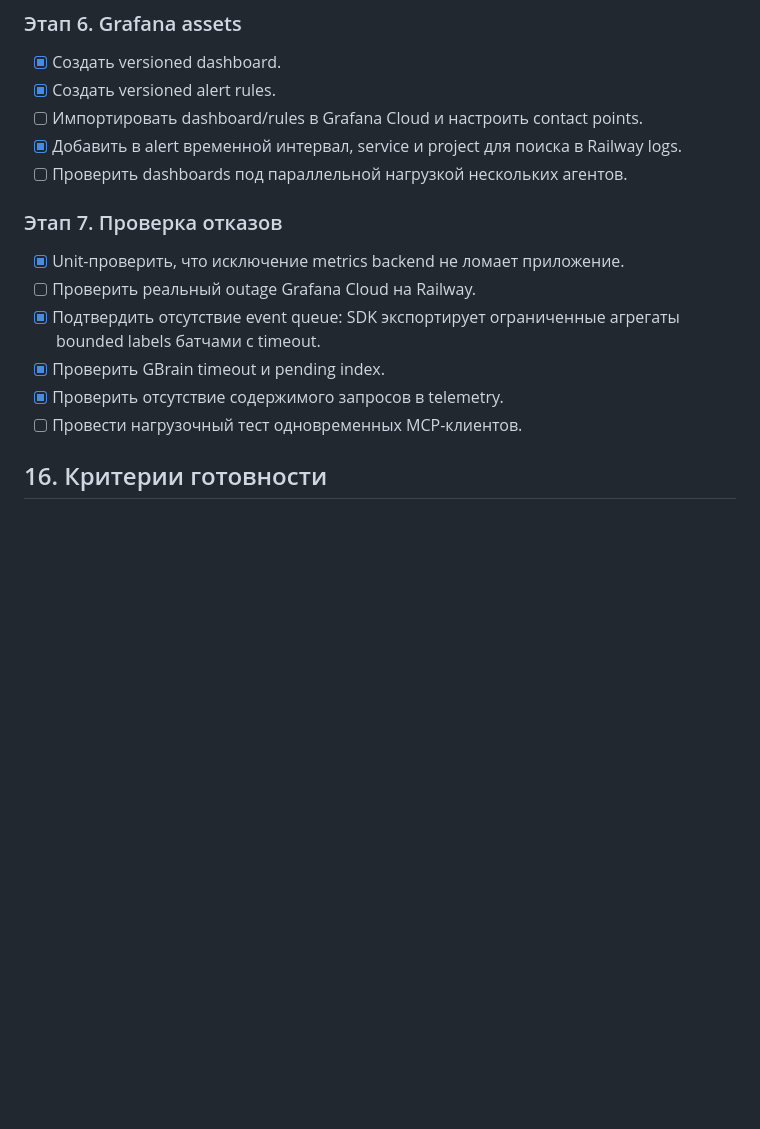
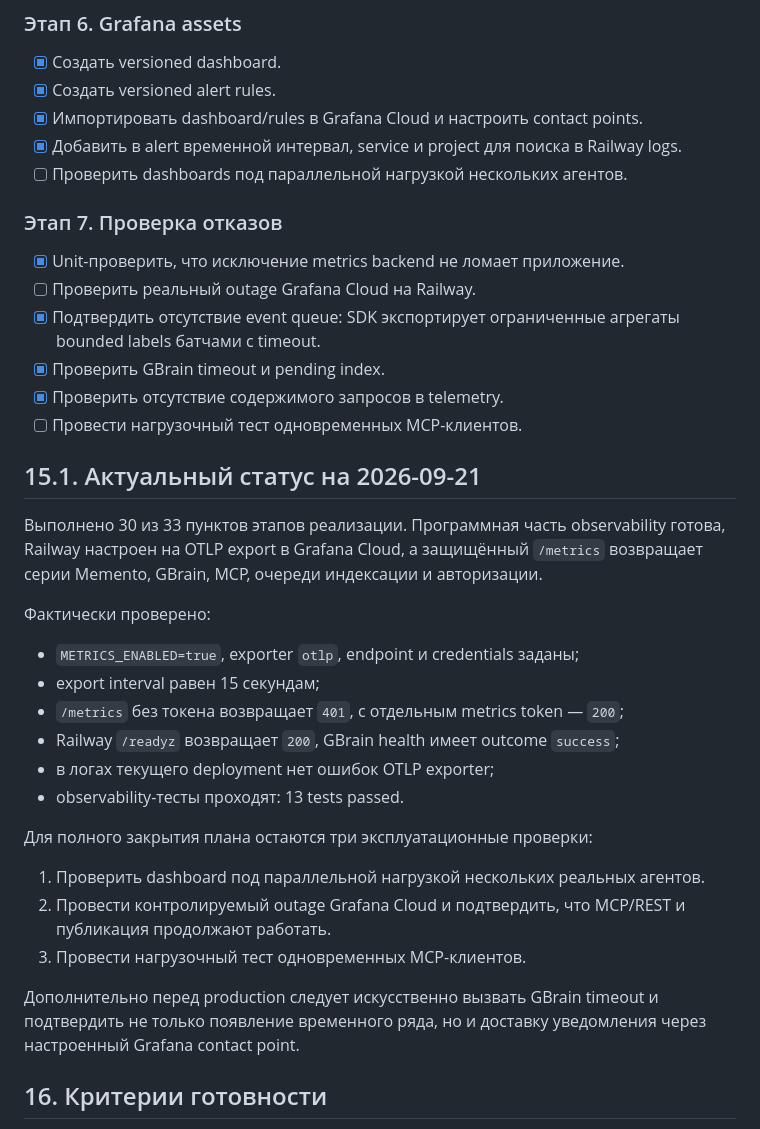
Before and after one commit to Gainward777/Research_Lib, a Markdown page: docs/metrics_adding.md, the part around one of its changes. Rendered like a GitHub page; blank space fills up the shorter version.

```diff
--- a/docs/metrics_adding.md
+++ b/docs/metrics_adding.md
@@ -422,7 +422,7 @@ Railway; Loki в этой версии не используется. Полит
 
 - [x] Создать versioned dashboard.
 - [x] Создать versioned alert rules.
-- [ ] Импортировать dashboard/rules в Grafana Cloud и настроить contact points.
+- [x] Импортировать dashboard/rules в Grafana Cloud и настроить contact points.
 - [x] Добавить в alert временной интервал, service и project для поиска в Railway logs.
 - [ ] Проверить dashboards под параллельной нагрузкой нескольких агентов.
 
@@ -435,6 +435,32 @@ Railway; Loki в этой версии не используется. Полит
 - [x] Проверить GBrain timeout и pending index.
 - [x] Проверить отсутствие содержимого запросов в telemetry.
 - [ ] Провести нагрузочный тест одновременных MCP-клиентов.
+
+## 15.1. Актуальный статус на 2026-09-21
+
+Выполнено 30 из 33 пунктов этапов реализации. Программная часть observability
+готова, Railway настроен на OTLP export в Grafana Cloud, а защищённый `/metrics`
+возвращает серии Memento, GBrain, MCP, очереди индексации и авторизации.
+
+Фактически проверено:
+
+- `METRICS_ENABLED=true`, exporter `otlp`, endpoint и credentials заданы;
+- export interval равен 15 секундам;
+- `/metrics` без токена возвращает `401`, с отдельным metrics token — `200`;
+- Railway `/readyz` возвращает `200`, GBrain health имеет outcome `success`;
+- в логах текущего deployment нет ошибок OTLP exporter;
+- observability-тесты проходят: 13 tests passed.
+
+Для полного закрытия плана остаются три эксплуатационные проверки:
+
+1. Проверить dashboard под параллельной нагрузкой нескольких реальных агентов.
+2. Провести контролируемый outage Grafana Cloud и подтвердить, что MCP/REST и
+   публикация продолжают работать.
+3. Провести нагрузочный тест одновременных MCP-клиентов.
+
+Дополнительно перед production следует искусственно вызвать GBrain timeout и
+подтвердить не только появление временного ряда, но и доставку уведомления через
+настроенный Grafana contact point.
 
 ## 16. Критерии готовности
 
```
Also changed, not shown: other parts of docs/metrics_adding.md (+4 -4 lines), docs/memento_adding.md (+52 -5 lines).
